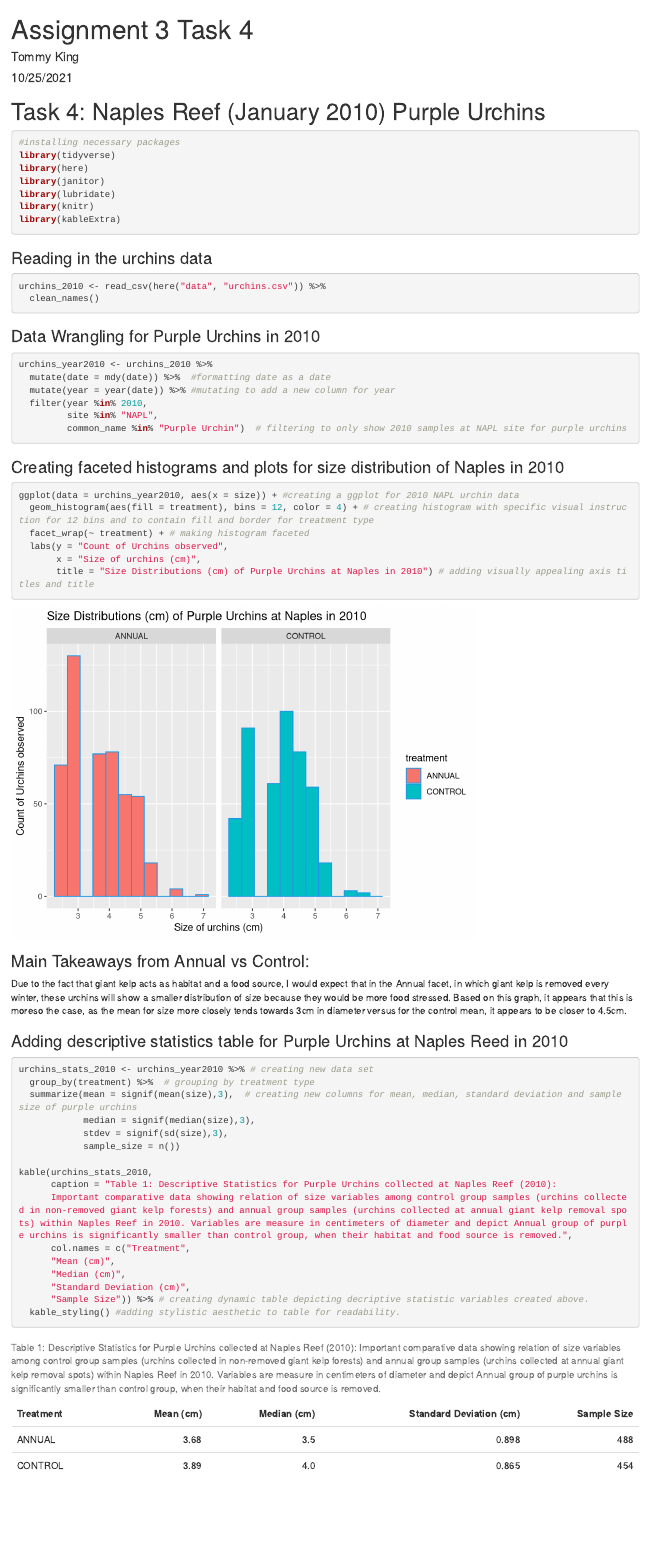
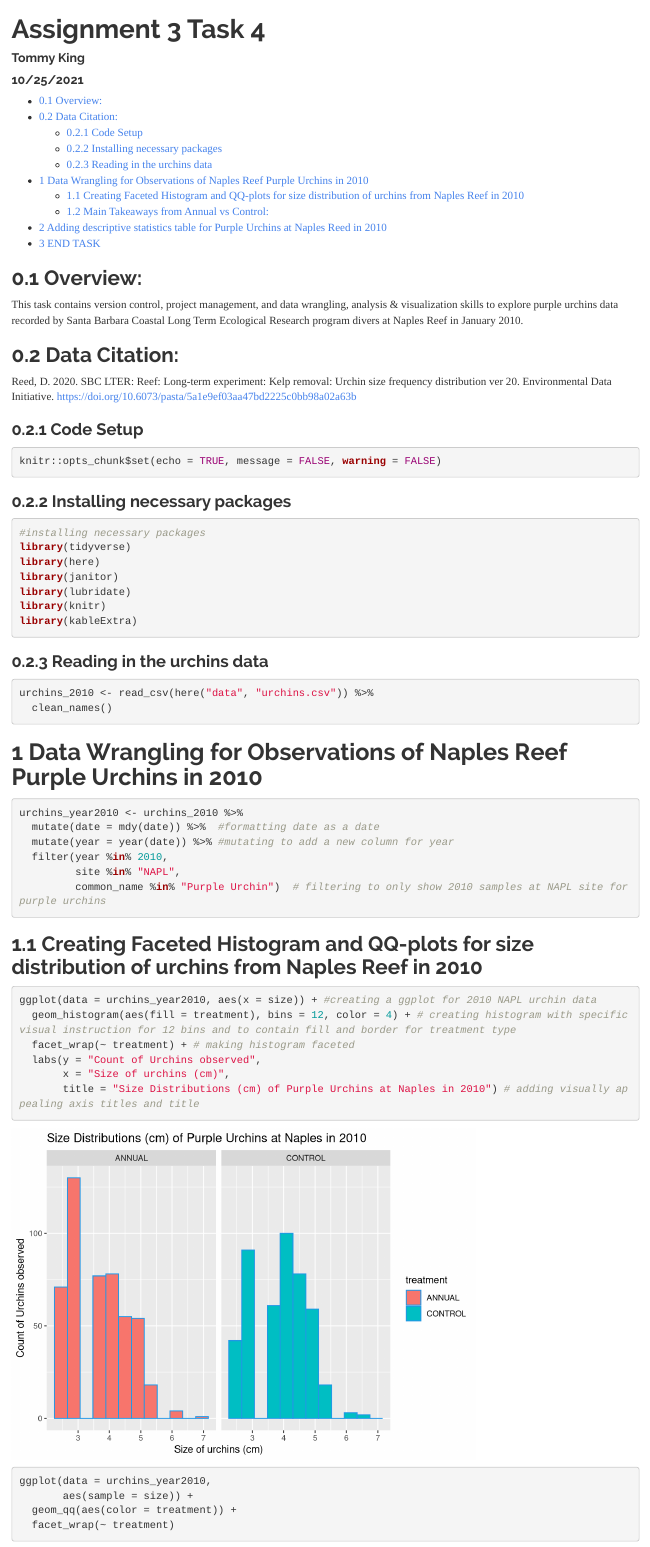
Before and after one commit to tommyking42/a3-task3-task4-tk, an R Markdown document (code/a3_task4_tommy_king.Rmd): the page in a window 1100 px wide, from its top. Rendered offline with R 4.5, knitr and Pandoc, with nearby package versions; column names are cleaned by a stand-in for the janitor package.

Commit message:
Final Task 4

````diff
--- a/code/a3_task4_tommy_king.Rmd
+++ b/code/a3_task4_tommy_king.Rmd
@@ -2,4 +2,5 @@
 title: "Assignment 3 Task 4"
 author: "Tommy King"
 date: "10/25/2021"
-output: html_document
+output:
+  html_document:
@@ -6,9 +10,16 @@ output: html_document
 ---
-# Task 4: Naples Reef (January 2010) Purple Urchins
-```{r setup, include=FALSE}
+## Overview:
+This task contains version control, project management, and data wrangling, analysis & visualization skills to explore purple urchins data recorded by Santa Barbara Coastal Long Term Ecological Research program divers at Naples Reef in January 2010.
+
+## Data Citation:
+Reed, D. 2020. SBC LTER: Reef: Long-term experiment: Kelp removal: Urchin size frequency distribution ver 20. Environmental Data Initiative. https://doi.org/10.6073/pasta/5a1e9ef03aa47bd2225c0bb98a02a63b
+
+### Code Setup
+```{r setup, include=TRUE}
 knitr::opts_chunk$set(echo = TRUE, message = FALSE, warning = FALSE)
 ```
 
+### Installing necessary packages
 ```{r}
 #installing necessary packages
 library(tidyverse)
@@ -26,7 +37,7 @@ urchins_2010 <- read_csv(here("data", "urchins.csv")) %>%
   clean_names()
 ```
 
-### Data Wrangling for Purple Urchins in 2010
+# Data Wrangling for Observations of Naples Reef Purple Urchins in 2010
 ```{r}
 urchins_year2010 <- urchins_2010 %>%
   mutate(date = mdy(date)) %>%  #formatting date as a date
@@ -37,7 +48,7 @@ urchins_year2010 <- urchins_2010 %>%
 
 ```
 
-### Creating faceted histograms and plots for size distribution of Naples in 2010
+## Creating Faceted Histogram and QQ-plots for size distribution of urchins from Naples Reef in 2010
 ```{r}
 ggplot(data = urchins_year2010, aes(x = size)) + #creating a ggplot for 2010 NAPL urchin data
   geom_histogram(aes(fill = treatment), bins = 12, color = 4) + # creating histogram with specific visual instruction for 12 bins and to contain fill and border for treatment type
@@ -45,12 +56,17 @@ ggplot(data = urchins_year2010, aes(x = size)) + #creating a ggplot for 2010 NAP
   labs(y = "Count of Urchins observed",
        x = "Size of urchins (cm)",
        title = "Size Distributions (cm) of Purple Urchins at Naples in 2010") # adding visually appealing axis titles and title
+
+ggplot(data = urchins_year2010,
+       aes(sample = size)) +
+  geom_qq(aes(color = treatment)) +
+  facet_wrap(~ treatment)
 ```
 
-### Main Takeaways from Annual vs Control:
-Due to the fact that giant kelp acts as habitat and a food source, I would expect that in the Annual facet, in which giant kelp is removed every winter, these urchins will show a smaller distribution of size because they would be more food stressed. Based on this graph, it appears that this is moreso the case, as the mean for size more closely tends towards 3cm in diameter versus for the control mean, it appears to be closer to 4.5cm.
+## Main Takeaways from Annual vs Control:
+Due to the fact that giant kelp acts as habitat and a food source, I would expect that in the Annual group, in which giant kelp is removed every winter, these urchins will show a smaller distribution of size because they would be more food stressed. Based on this graph, it appears that this is more so the case, as the mean for size more closely tends towards 3cm in diameter versus for the control mean, it appears to be closer to 4.5cm.
 
-### Adding descriptive statistics table for Purple Urchins at Naples Reed in 2010
+# Adding descriptive statistics table for Purple Urchins at Naples Reed in 2010
 ```{r}
 urchins_stats_2010 <- urchins_year2010 %>% # creating new data set
   group_by(treatment) %>%  # grouping by treatment type
@@ -67,4 +83,3 @@ kable(urchins_stats_2010,
       "Median (cm)",
       "Standard Deviation (cm)",
       "Sample Size")) %>% # creating dynamic table depicting decriptive statistic variables created above.
-  kable_styling() #adding stylistic aesthetic to table for readability.
````
Also changed, not shown: code/a3_task4_tommy_king.html, code/a3_task4_tommy_king.Rmd (7 more changed lines).
